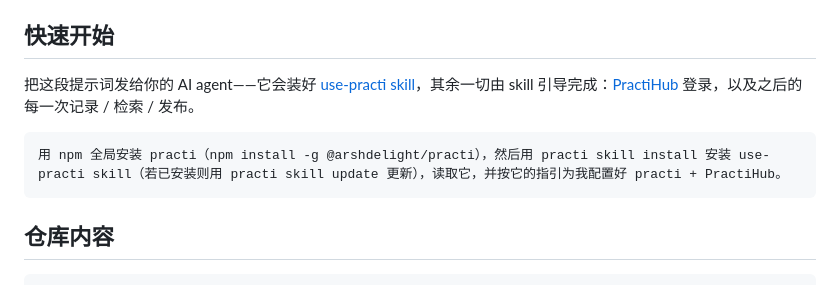
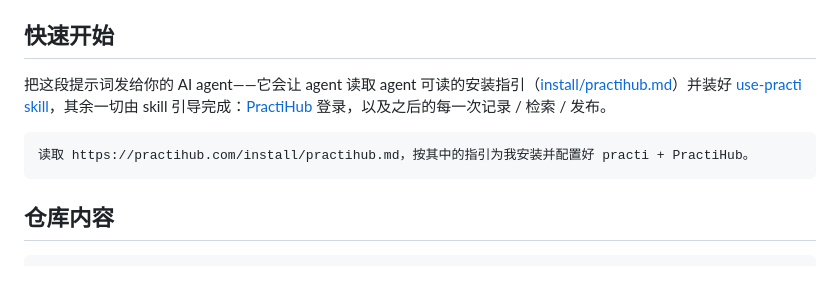
Before and after one commit to Arshdelight/pop, a Markdown page: README.zh-CN.md, the part around the change. Drawn GitHub-style.

Commit message:
docs(readme): quick start 提示词指针化——指向 agent 可读安装指引 install/practihub.md（hub 静态文件，v0.1.40 已上线），引言句主语同步（装 skill 的从提示词改为指引文档）；与 hub messages 的 {url} 模板解析后逐字节一致

````diff
--- a/README.zh-CN.md
+++ b/README.zh-CN.md
@@ -10,10 +10,10 @@
 
 ## 快速开始
 
-把这段提示词发给你的 AI agent——它会装好 [use-practi skill](skills/use-practi/SKILL.md)，其余一切由 skill 引导完成：[PractiHub](https://practihub.com) 登录，以及之后的每一次记录 / 检索 / 发布。
+把这段提示词发给你的 AI agent——它会让 agent 读取 agent 可读的安装指引（[install/practihub.md](https://practihub.com/install/practihub.md)）并装好 [use-practi skill](skills/use-practi/SKILL.md)，其余一切由 skill 引导完成：[PractiHub](https://practihub.com) 登录，以及之后的每一次记录 / 检索 / 发布。
 
 ```text
-用 npm 全局安装 practi（npm install -g @arshdelight/practi），然后用 practi skill install 安装 use-practi skill（若已安装则用 practi skill update 更新），读取它，并按它的指引为我配置好 practi + PractiHub。
+读取 https://practihub.com/install/practihub.md，按其中的指引为我安装并配置好 practi + PractiHub。
 ```
 
 ## 仓库内容
````
Also changed, not shown: README.md (+2 -2 lines).
